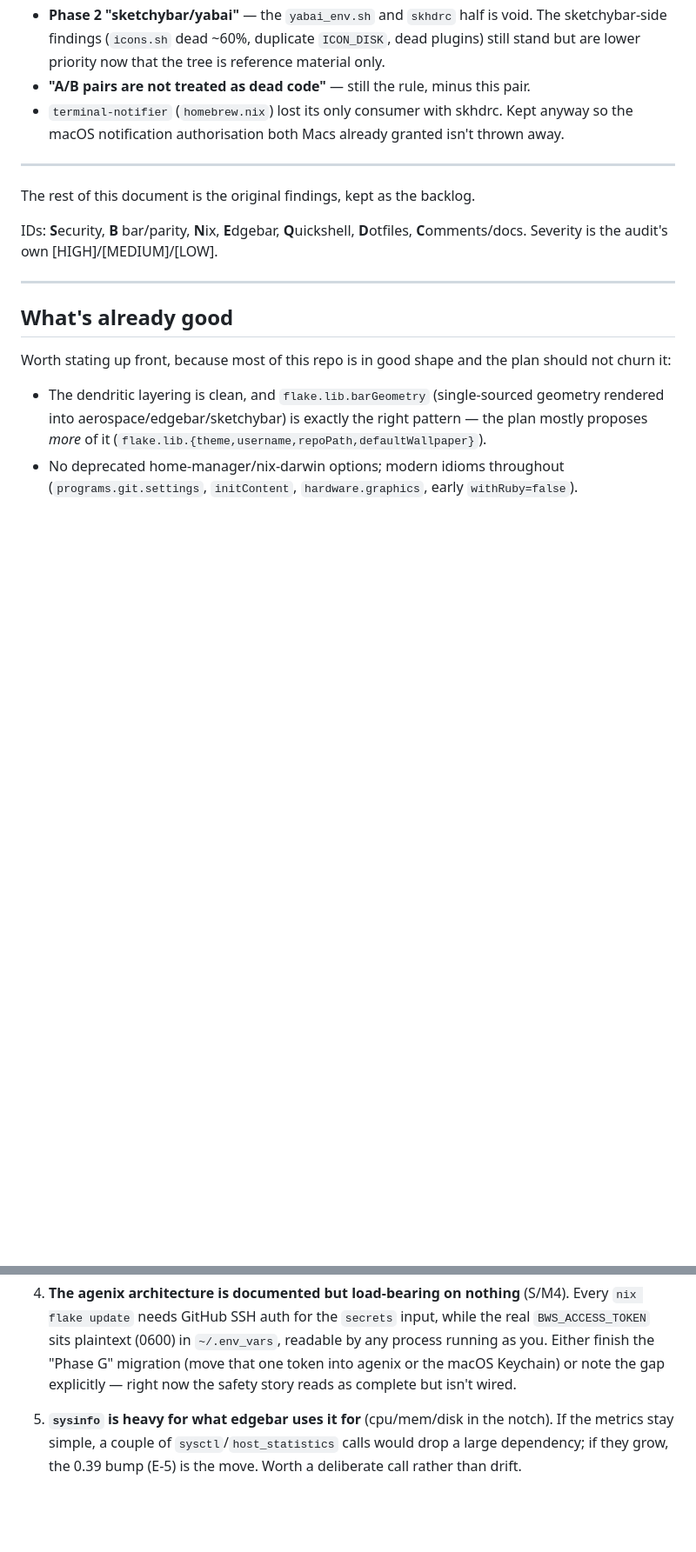
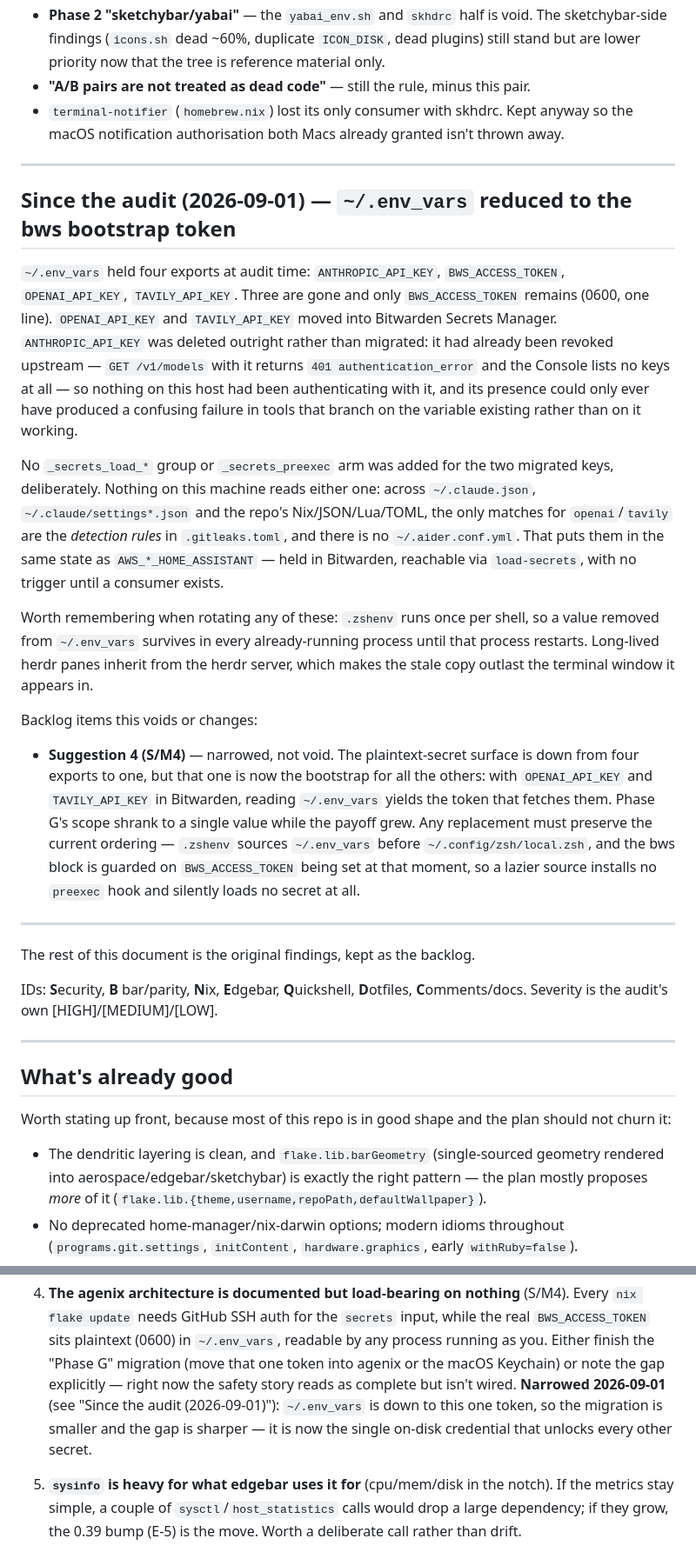
Before and after one commit to brettsvoid/nixos-config, a Markdown page: docs/refactor-plan.md, 2 parts joined by grey strips. Shown at 87% size. Rendered like a GitHub page; blank space fills up the shorter version.

Commit message:
docs: record the ~/.env_vars cleanup down to the bws token
~/.env_vars held four exports; three are now gone. OPENAI_API_KEY and
TAVILY_API_KEY moved into Bitwarden Secrets Manager. ANTHROPIC_API_KEY was
deleted outright rather than migrated: it had already been revoked upstream,
so `GET /v1/models` with it returns 401 authentication_error and the Console
lists no keys at all. Nothing on this host had been authenticating with it,
and leaving it set could only ever have produced a confusing failure in tools
that branch on the variable existing rather than on it working.

No _secrets_load_* group or _secrets_preexec arm was added for the two
migrated keys, deliberately. Nothing on this machine reads either one: across
~/.claude.json, ~/.claude/settings*.json and the repo's Nix/JSON/Lua/TOML the
only matches for openai/tavily are the detection rules in .gitleaks.toml, and
there is no ~/.aider.conf.yml. That leaves them where AWS_*_HOME_ASSISTANT
already sits — held in Bitwarden, reachable via load-secrets, with no trigger
until a consumer exists.

Suggestion 4 (S/M4) is narrowed, not void, and is annotated in place to say
so. The plaintext-secret surface is down from four exports to one, but that
one is now the bootstrap for all the others, so Phase G's scope shrank to a
single value while its payoff grew. The note also pins the ordering any
replacement has to preserve: .zshenv sources ~/.env_vars before
~/.config/zsh/local.zsh, and the bws block is guarded on BWS_ACCESS_TOKEN
being set at that moment, so a lazier source installs no preexec hook and
silently loads no secret at all.

Doc-only; no Nix or shell code changed.

Co-Authored-By: Claude Opus 5 (1M context) <noreply@anthropic.com>
Claude-Session: https://claude.ai/code/session_016UHXTqPByn9VzkumhtpHa8

```diff
--- a/docs/refactor-plan.md
+++ b/docs/refactor-plan.md
@@ -110,6 +110,42 @@ Backlog items this voids or changes:
 - **"A/B pairs are not treated as dead code"** — still the rule, minus this pair.
 - `terminal-notifier` (`homebrew.nix`) lost its only consumer with skhdrc. Kept anyway so
   the macOS notification authorisation both Macs already granted isn't thrown away.
+
+---
+
+## Since the audit (2026-09-01) — `~/.env_vars` reduced to the bws bootstrap token
+
+`~/.env_vars` held four exports at audit time: `ANTHROPIC_API_KEY`, `BWS_ACCESS_TOKEN`,
+`OPENAI_API_KEY`, `TAVILY_API_KEY`. Three are gone and only `BWS_ACCESS_TOKEN` remains
+(0600, one line). `OPENAI_API_KEY` and `TAVILY_API_KEY` moved into Bitwarden Secrets
+Manager. `ANTHROPIC_API_KEY` was deleted outright rather than migrated: it had already
+been revoked upstream — `GET /v1/models` with it returns `401 authentication_error` and
+the Console lists no keys at all — so nothing on this host had been authenticating with
+it, and its presence could only ever have produced a confusing failure in tools that
+branch on the variable existing rather than on it working.
+
+No `_secrets_load_*` group or `_secrets_preexec` arm was added for the two migrated keys,
+deliberately. Nothing on this machine reads either one: across `~/.claude.json`,
+`~/.claude/settings*.json` and the repo's Nix/JSON/Lua/TOML, the only matches for
+`openai`/`tavily` are the *detection rules* in `.gitleaks.toml`, and there is no
+`~/.aider.conf.yml`. That puts them in the same state as `AWS_*_HOME_ASSISTANT` — held in
+Bitwarden, reachable via `load-secrets`, with no trigger until a consumer exists.
+
+Worth remembering when rotating any of these: `.zshenv` runs once per shell, so a value
+removed from `~/.env_vars` survives in every already-running process until that process
+restarts. Long-lived herdr panes inherit from the herdr server, which makes the stale
+copy outlast the terminal window it appears in.
+
+Backlog items this voids or changes:
+
+- **Suggestion 4 (S/M4)** — narrowed, not void. The plaintext-secret surface is down from
+  four exports to one, but that one is now the bootstrap for all the others: with
+  `OPENAI_API_KEY` and `TAVILY_API_KEY` in Bitwarden, reading `~/.env_vars` yields the
+  token that fetches them. Phase G's scope shrank to a single value while the payoff grew.
+  Any replacement must preserve the current ordering — `.zshenv` sources `~/.env_vars`
+  before `~/.config/zsh/local.zsh`, and the bws block is guarded on `BWS_ACCESS_TOKEN`
+  being set at that moment, so a lazier source installs no `preexec` hook and silently
+  loads no secret at all.
 
 ---
 
@@ -365,7 +401,9 @@ General improvements beyond the brief:
    `BWS_ACCESS_TOKEN` sits plaintext (0600) in `~/.env_vars`, readable by any process
    running as you. Either finish the "Phase G" migration (move that one token into agenix
    or the macOS Keychain) or note the gap explicitly — right now the safety story reads as
-   complete but isn't wired.
+   complete but isn't wired. **Narrowed 2026-09-01** (see "Since the audit (2026-09-01)"):
+   `~/.env_vars` is down to this one token, so the migration is smaller and the gap is
+   sharper — it is now the single on-disk credential that unlocks every other secret.
 
 5. **`sysinfo` is heavy for what edgebar uses it for** (cpu/mem/disk in the notch). If
    the metrics stay simple, a couple of `sysctl`/`host_statistics` calls would drop a
```
